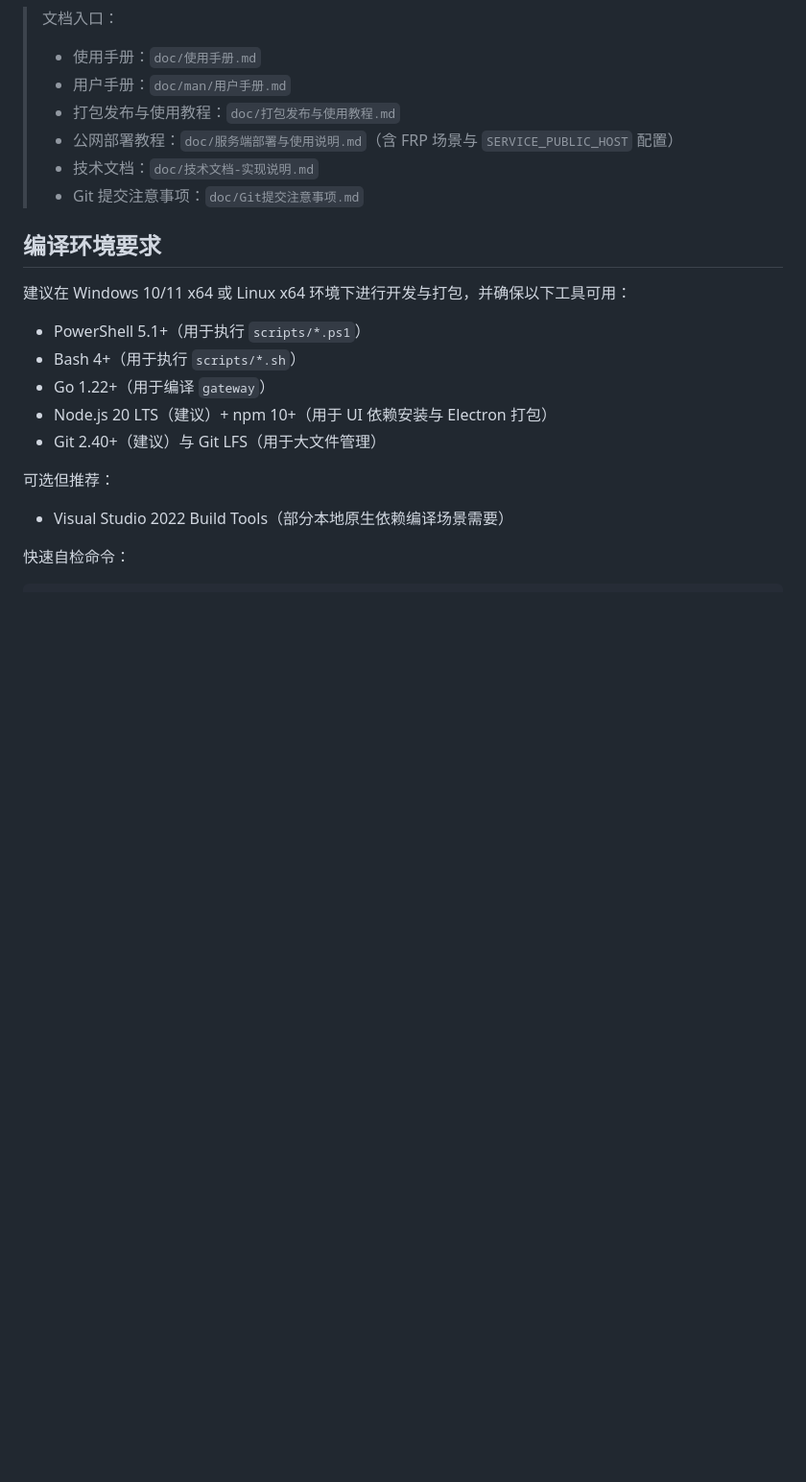
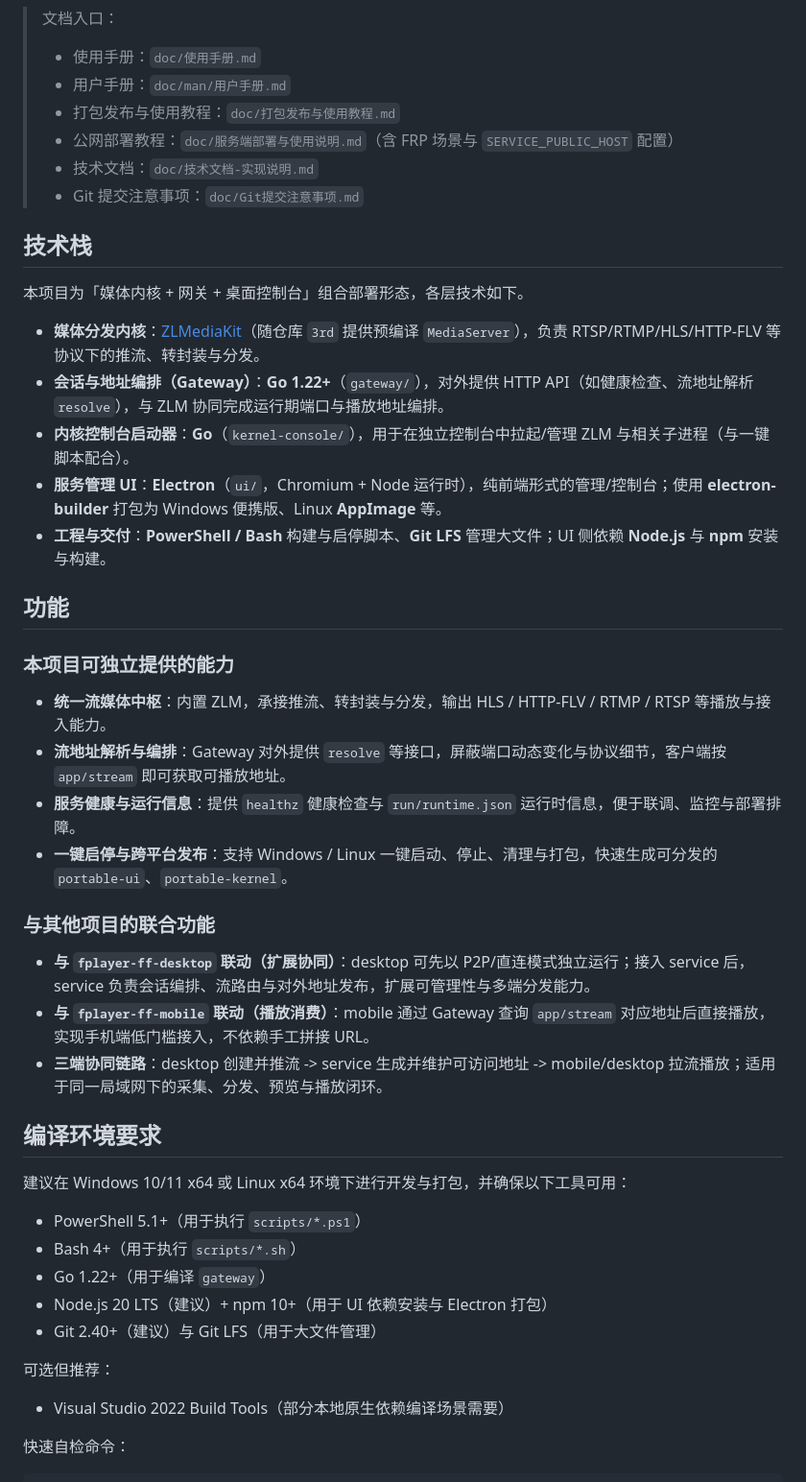
Before and after one commit to ff-283/fplayer-ff-service, a Markdown page: README.md, the part around the change. Shown at 96% size. Drawn GitHub-style; blank space fills up the shorter version.

```diff
--- a/README.md
+++ b/README.md
@@ -13,6 +13,31 @@
 > - 公网部署教程：`doc/服务端部署与使用说明.md`（含 FRP 场景与 `SERVICE_PUBLIC_HOST` 配置）
 > - 技术文档：`doc/技术文档-实现说明.md`
 > - Git 提交注意事项：`doc/Git提交注意事项.md`
+
+## 技术栈
+
+本项目为「媒体内核 + 网关 + 桌面控制台」组合部署形态，各层技术如下。
+
+- **媒体分发内核**：[ZLMediaKit](https://github.com/ZLMediaKit/ZLMediaKit)（随仓库 `3rd` 提供预编译 `MediaServer`），负责 RTSP/RTMP/HLS/HTTP-FLV 等协议下的推流、转封装与分发。
+- **会话与地址编排（Gateway）**：**Go 1.22+**（`gateway/`），对外提供 HTTP API（如健康检查、流地址解析 `resolve`），与 ZLM 协同完成运行期端口与播放地址编排。
+- **内核控制台启动器**：**Go**（`kernel-console/`），用于在独立控制台中拉起/管理 ZLM 与相关子进程（与一键脚本配合）。
+- **服务管理 UI**：**Electron**（`ui/`，Chromium + Node 运行时），纯前端形式的管理/控制台；使用 **electron-builder** 打包为 Windows 便携版、Linux **AppImage** 等。
+- **工程与交付**：**PowerShell / Bash** 构建与启停脚本、**Git LFS** 管理大文件；UI 侧依赖 **Node.js** 与 **npm** 安装与构建。
+
+## 功能
+
+### 本项目可独立提供的能力
+
+- **统一流媒体中枢**：内置 ZLM，承接推流、转封装与分发，输出 HLS / HTTP-FLV / RTMP / RTSP 等播放与接入能力。
+- **流地址解析与编排**：Gateway 对外提供 `resolve` 等接口，屏蔽端口动态变化与协议细节，客户端按 `app/stream` 即可获取可播放地址。
+- **服务健康与运行信息**：提供 `healthz` 健康检查与 `run/runtime.json` 运行时信息，便于联调、监控与部署排障。
+- **一键启停与跨平台发布**：支持 Windows / Linux 一键启动、停止、清理与打包，快速生成可分发的 `portable-ui`、`portable-kernel`。
+
+### 与其他项目的联合功能
+
+- **与 `fplayer-ff-desktop` 联动（扩展协同）**：desktop 可先以 P2P/直连模式独立运行；接入 service 后，service 负责会话编排、流路由与对外地址发布，扩展可管理性与多端分发能力。
+- **与 `fplayer-ff-mobile` 联动（播放消费）**：mobile 通过 Gateway 查询 `app/stream` 对应地址后直接播放，实现手机端低门槛接入，不依赖手工拼接 URL。
+- **三端协同链路**：desktop 创建并推流 -> service 生成并维护可访问地址 -> mobile/desktop 拉流播放；适用于同一局域网下的采集、分发、预览与播放闭环。
 
 ## 编译环境要求
 
```
